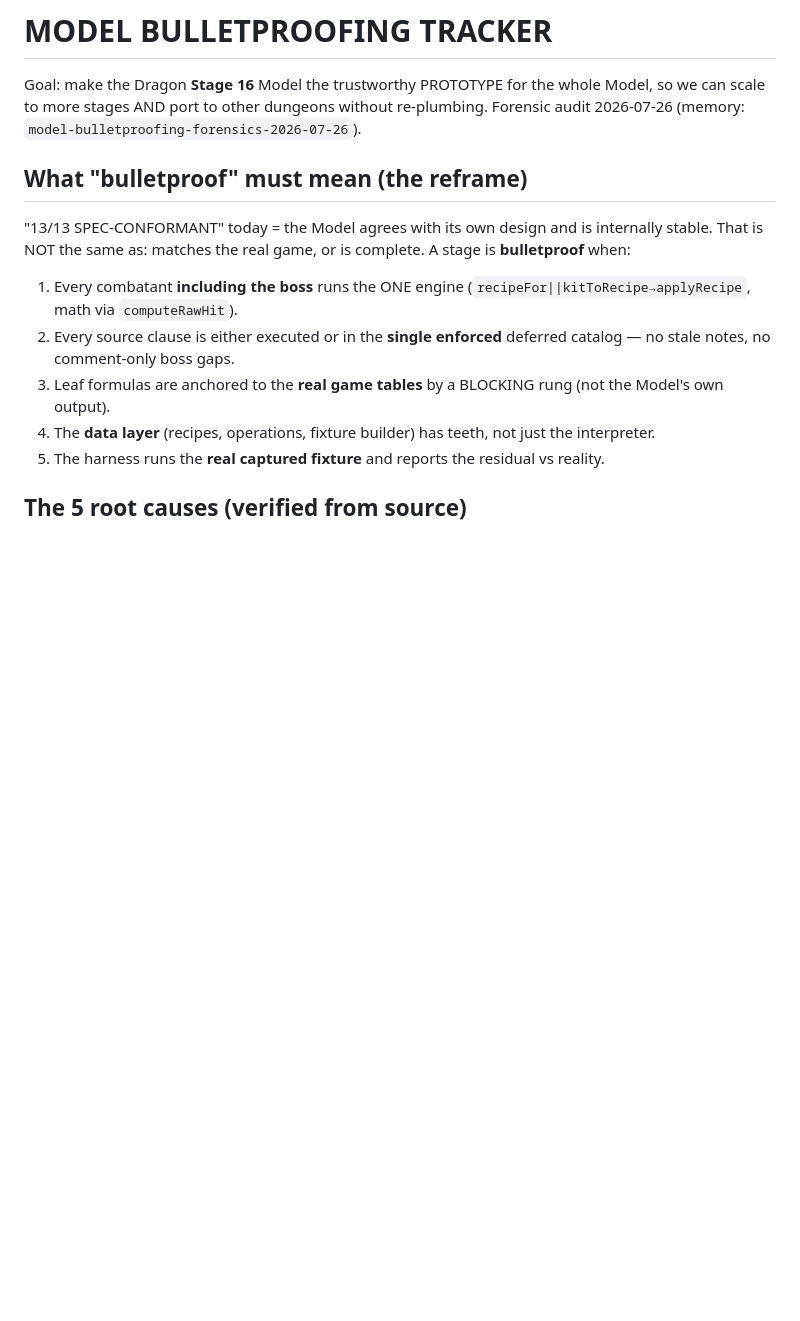
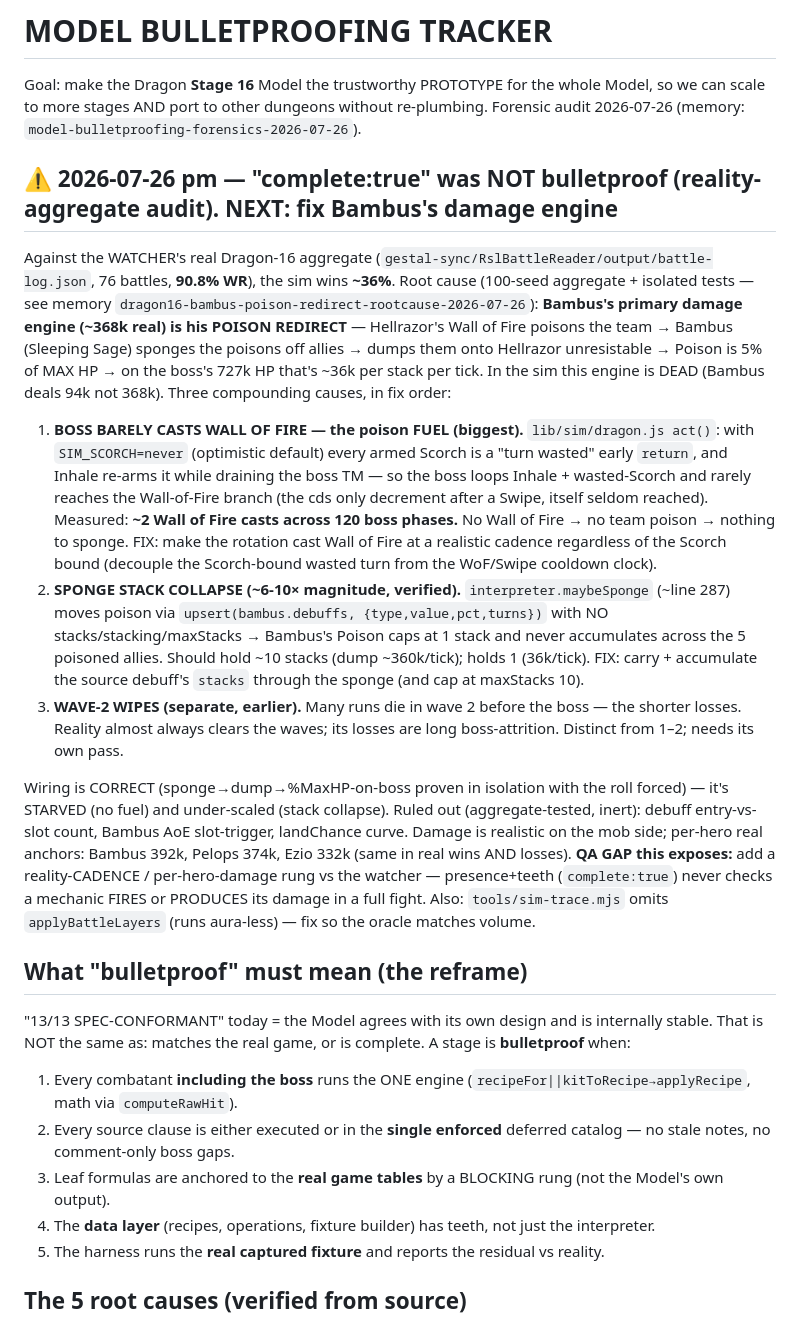
Before and after one commit to in2geo/rsl-roster-coach, a Markdown page: knowledge/MODEL_BULLETPROOFING.md, the part around the change. Rendered like a GitHub page; blank space fills up the shorter version.

Commit message:
Diagnosis: Dragon-16 sim 36% vs real 90.8% — Bambus poison-redirect engine is dead
Reality-aggregate audit (watcher, 76 real D16 battles = 90.8% WR) vs sim (~36%).
Root cause: Bambus's primary damage (~368k real) is REDIRECTED POISON — Hellrazor's
Wall of Fire poisons the team, Bambus (Sleeping Sage) sponges it off allies and
dumps it onto Hellrazor unresistable (5% MaxHP x 727k HP = ~36k/stack-tick). In the
sim that engine produces ~0:

  1. FUEL: boss casts Wall of Fire ~2x/120 runs — SIM_SCORCH=never wastes the
     boss's turns on Inhale/Scorch so it rarely reaches the WoF branch (dragon.js).
  2. MAGNITUDE: maybeSponge's upsert collapses absorbed poison to 1 stack (should
     accumulate ~10 across allies) — a ~6-10x under-production (verified).
  3. Wave-2 wipes (separate, earlier) kill many runs before the boss.

Sponge/dump WIRING is correct (proven in isolation). Ruled out (aggregate-tested,
inert): debuff entry-vs-slot count, Bambus AoE slot-trigger, landChance curve.
Exposes the QA gap: complete:true certifies parts exist, not that a mechanic FIRES
or PRODUCES its damage in a full fight — hence "not bulletproof". Fix plan + the
sim-trace-omits-applyBattleLayers note recorded in the tracker.

Co-Authored-By: Claude Opus 4.8 <noreply@anthropic.com>

```diff
--- a/knowledge/MODEL_BULLETPROOFING.md
+++ b/knowledge/MODEL_BULLETPROOFING.md
@@ -3,6 +3,34 @@
 Goal: make the Dragon **Stage 16** Model the trustworthy PROTOTYPE for the whole Model, so we can
 scale to more stages AND port to other dungeons without re-plumbing. Forensic audit 2026-07-26
 (memory: `model-bulletproofing-forensics-2026-07-26`).
+
+## ⚠ 2026-07-26 pm — "complete:true" was NOT bulletproof (reality-aggregate audit). NEXT: fix Bambus's damage engine
+Against the WATCHER's real Dragon-16 aggregate (`gestal-sync/RslBattleReader/output/battle-log.json`, 76 battles,
+**90.8% WR**), the sim wins **~36%**. Root cause (100-seed aggregate + isolated tests — see memory
+`dragon16-bambus-poison-redirect-rootcause-2026-07-26`): **Bambus's primary damage engine (~368k real) is his
+POISON REDIRECT** — Hellrazor's Wall of Fire poisons the team → Bambus (Sleeping Sage) sponges the poisons off
+allies → dumps them onto Hellrazor unresistable → Poison is 5% of MAX HP → on the boss's 727k HP that's ~36k per
+stack per tick. In the sim this engine is DEAD (Bambus deals 94k not 368k). Three compounding causes, in fix order:
+
+1. **BOSS BARELY CASTS WALL OF FIRE — the poison FUEL (biggest).** `lib/sim/dragon.js act()`: with `SIM_SCORCH=never`
+   (optimistic default) every armed Scorch is a "turn wasted" early `return`, and Inhale re-arms it while draining
+   the boss TM — so the boss loops Inhale + wasted-Scorch and rarely reaches the Wall-of-Fire branch (the cds only
+   decrement after a Swipe, itself seldom reached). Measured: **~2 Wall of Fire casts across 120 boss phases.** No
+   Wall of Fire → no team poison → nothing to sponge. FIX: make the rotation cast Wall of Fire at a realistic
+   cadence regardless of the Scorch bound (decouple the Scorch-bound wasted turn from the WoF/Swipe cooldown clock).
+2. **SPONGE STACK COLLAPSE (~6-10× magnitude, verified).** `interpreter.maybeSponge` (~line 287) moves poison via
+   `upsert(bambus.debuffs, {type,value,pct,turns})` with NO stacks/stacking/maxStacks → Bambus's Poison caps at 1
+   stack and never accumulates across the 5 poisoned allies. Should hold ~10 stacks (dump ~360k/tick); holds 1
+   (36k/tick). FIX: carry + accumulate the source debuff's `stacks` through the sponge (and cap at maxStacks 10).
+3. **WAVE-2 WIPES (separate, earlier).** Many runs die in wave 2 before the boss — the shorter losses. Reality
+   almost always clears the waves; its losses are long boss-attrition. Distinct from 1–2; needs its own pass.
+
+Wiring is CORRECT (sponge→dump→%MaxHP-on-boss proven in isolation with the roll forced) — it's STARVED (no fuel)
+and under-scaled (stack collapse). Ruled out (aggregate-tested, inert): debuff entry-vs-slot count, Bambus AoE
+slot-trigger, landChance curve. Damage is realistic on the mob side; per-hero real anchors: Bambus 392k, Pelops
+374k, Ezio 332k (same in real wins AND losses). **QA GAP this exposes:** add a reality-CADENCE / per-hero-damage
+rung vs the watcher — presence+teeth (`complete:true`) never checks a mechanic FIRES or PRODUCES its damage in a
+full fight. Also: `tools/sim-trace.mjs` omits `applyBattleLayers` (runs aura-less) — fix so the oracle matches volume.
 
 ## What "bulletproof" must mean (the reframe)
 "13/13 SPEC-CONFORMANT" today = the Model agrees with its own design and is internally stable. That is
```
